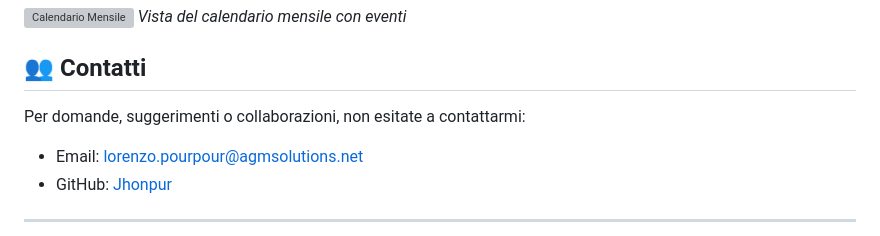
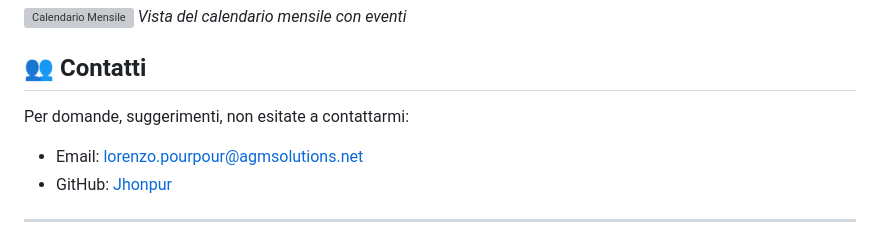
Before and after one commit to Jhonpur/calendario_new, a Markdown page: readme.md, the part around the change. Drawn GitHub-style; grey boxes are pictures that could not be loaded.

Commit message:
Update readme.md
aggiornamento

```diff
--- a/readme.md
+++ b/readme.md
@@ -107,7 +107,7 @@ L'applicazione è strutturata secondo il pattern MVC (Model-View-Controller) di
 
 ## 👥 Contatti
 
-Per domande, suggerimenti o collaborazioni, non esitate a contattarmi:
+Per domande, suggerimenti, non esitate a contattarmi:
 - Email: [lorenzo.pourpour@agmsolutions.net](mailto:lorenzo.pourpour@agmsolutions.net)
 - GitHub: [Jhonpur](https://github.com/username)
 
```
